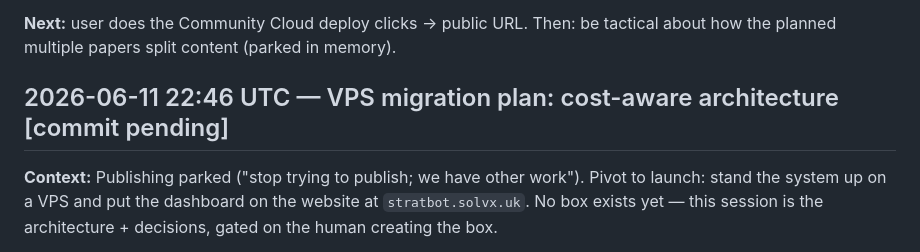
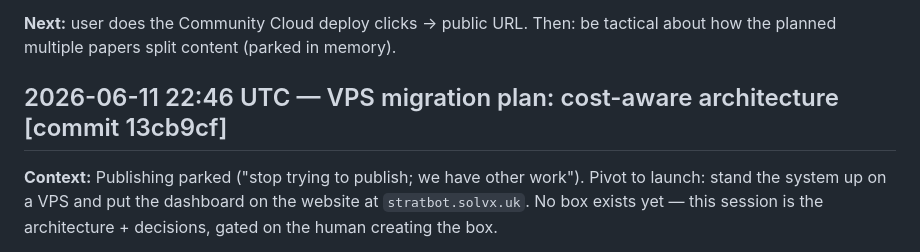
Before and after one commit to tradewithmeai/lewis-strat-trader, a Markdown page: docs/WORKLOG.md, the part around the change. Drawn GitHub-style.

Commit message:
Worklog: reconcile VPS-plan entry to commit hash

```diff
--- a/docs/WORKLOG.md
+++ b/docs/WORKLOG.md
@@ -726,7 +726,7 @@ is gitignored, so Traffic Light shows its degraded note on the cloud (expected).
 **Next:** user does the Community Cloud deploy clicks → public URL. Then: be
 tactical about how the planned multiple papers split content (parked in memory).
 
-## 2026-06-11 22:46 UTC — VPS migration plan: cost-aware architecture   [commit pending]
+## 2026-06-11 22:46 UTC — VPS migration plan: cost-aware architecture   [commit 13cb9cf]
 **Context:** Publishing parked ("stop trying to publish; we have other work").
 Pivot to launch: stand the system up on a VPS and put the dashboard on the website
 at `stratbot.solvx.uk`. No box exists yet — this session is the architecture +
```
